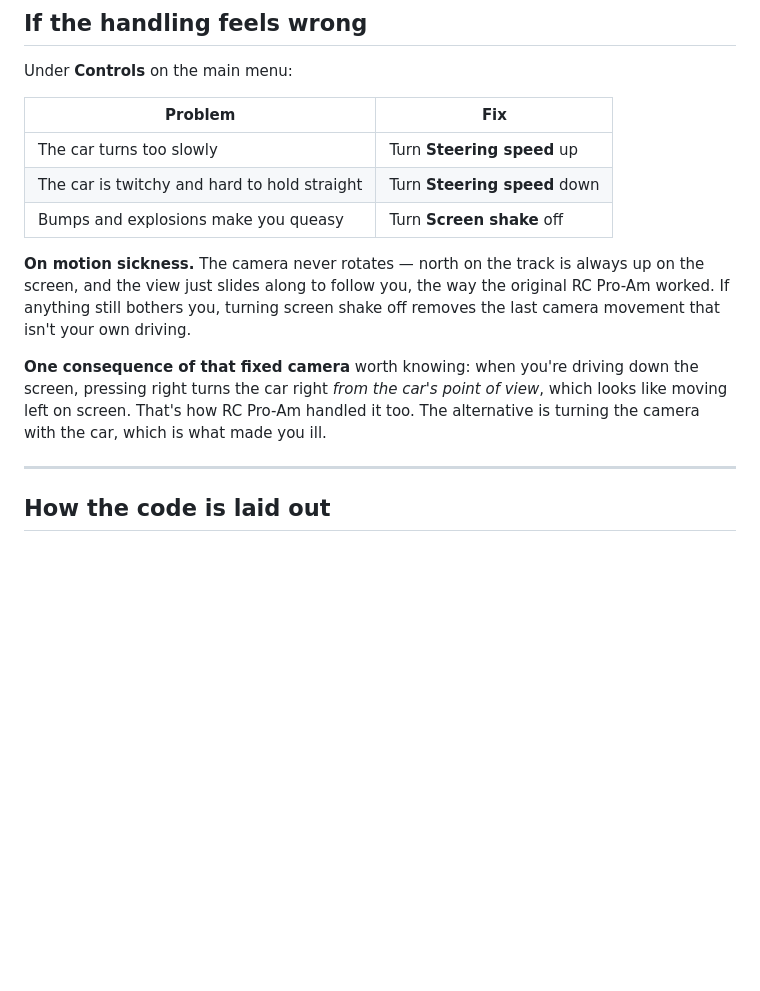
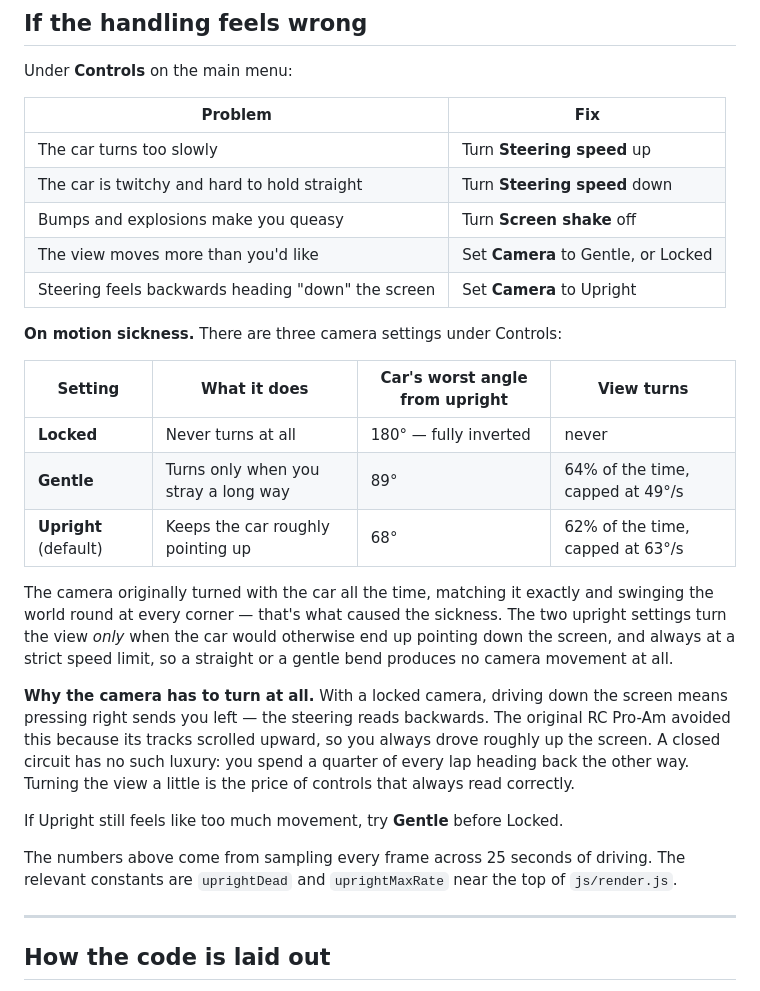
Before and after one commit to joshgessner-ui/Racing-Game, a Markdown page: README.md, the part around the change. GitHub-like rendering; blank space fills up the shorter version.

Commit message:
Document the three camera settings in the README
The previous version still described a camera that never rotates.

Co-Authored-By: Claude Opus 5 <noreply@anthropic.com>
Claude-Session: https://claude.ai/code/session_015TVccMxmUHNnaNJRpDwWrp

```diff
--- a/README.md
+++ b/README.md
@@ -71,17 +71,35 @@ Under **Controls** on the main menu:
 | The car turns too slowly | Turn **Steering speed** up |
 | The car is twitchy and hard to hold straight | Turn **Steering speed** down |
 | Bumps and explosions make you queasy | Turn **Screen shake** off |
+| The view moves more than you'd like | Set **Camera** to Gentle, or Locked |
+| Steering feels backwards heading "down" the screen | Set **Camera** to Upright |
 
-**On motion sickness.** The camera never rotates — north on the track is
-always up on the screen, and the view just slides along to follow you, the way
-the original RC Pro-Am worked. If anything still bothers you, turning screen
-shake off removes the last camera movement that isn't your own driving.
+**On motion sickness.** There are three camera settings under Controls:
 
-**One consequence of that fixed camera** worth knowing: when you're driving
-down the screen, pressing right turns the car right *from the car's point of
-view*, which looks like moving left on screen. That's how RC Pro-Am handled it
-too. The alternative is turning the camera with the car, which is what made
-you ill.
+| Setting | What it does | Car's worst angle from upright | View turns |
+|---|---|---|---|
+| **Locked** | Never turns at all | 180° — fully inverted | never |
+| **Gentle** | Turns only when you stray a long way | 89° | 64% of the time, capped at 49°/s |
+| **Upright** (default) | Keeps the car roughly pointing up | 68° | 62% of the time, capped at 63°/s |
+
+The camera originally turned with the car all the time, matching it exactly and
+swinging the world round at every corner — that's what caused the sickness. The
+two upright settings turn the view *only* when the car would otherwise end up
+pointing down the screen, and always at a strict speed limit, so a straight or
+a gentle bend produces no camera movement at all.
+
+**Why the camera has to turn at all.** With a locked camera, driving down the
+screen means pressing right sends you left — the steering reads backwards. The
+original RC Pro-Am avoided this because its tracks scrolled upward, so you
+always drove roughly up the screen. A closed circuit has no such luxury: you
+spend a quarter of every lap heading back the other way. Turning the view a
+little is the price of controls that always read correctly.
+
+If Upright still feels like too much movement, try **Gentle** before Locked.
+
+The numbers above come from sampling every frame across 25 seconds of driving.
+The relevant constants are `uprightDead` and `uprightMaxRate` near the top of
+`js/render.js`.
 
 ---
 
```
